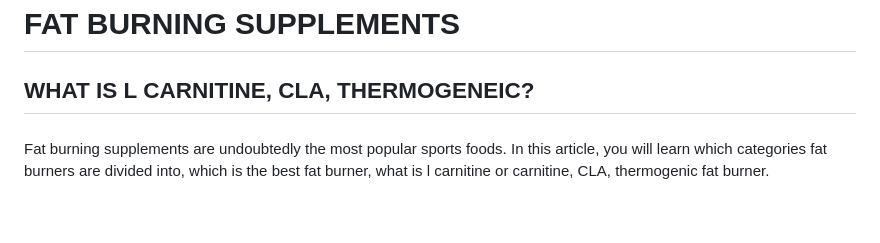
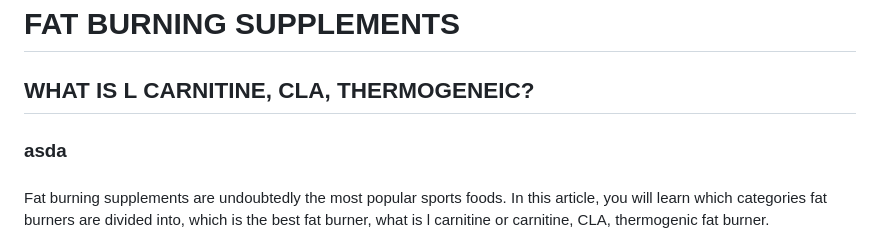
Before and after one commit to caginagirdemir/fitnads.xyz, a Markdown page: articles/Fatburners.md, the part around the change. Rendered like a GitHub page; blank space fills up the shorter version.

```diff
--- a/articles/Fatburners.md
+++ b/articles/Fatburners.md
@@ -2,7 +2,7 @@
 # FAT BURNING SUPPLEMENTS
 
 ## WHAT IS L CARNITINE, CLA, THERMOGENEIC?
-###
+###    asda
 ###
 ###
 ###
```
